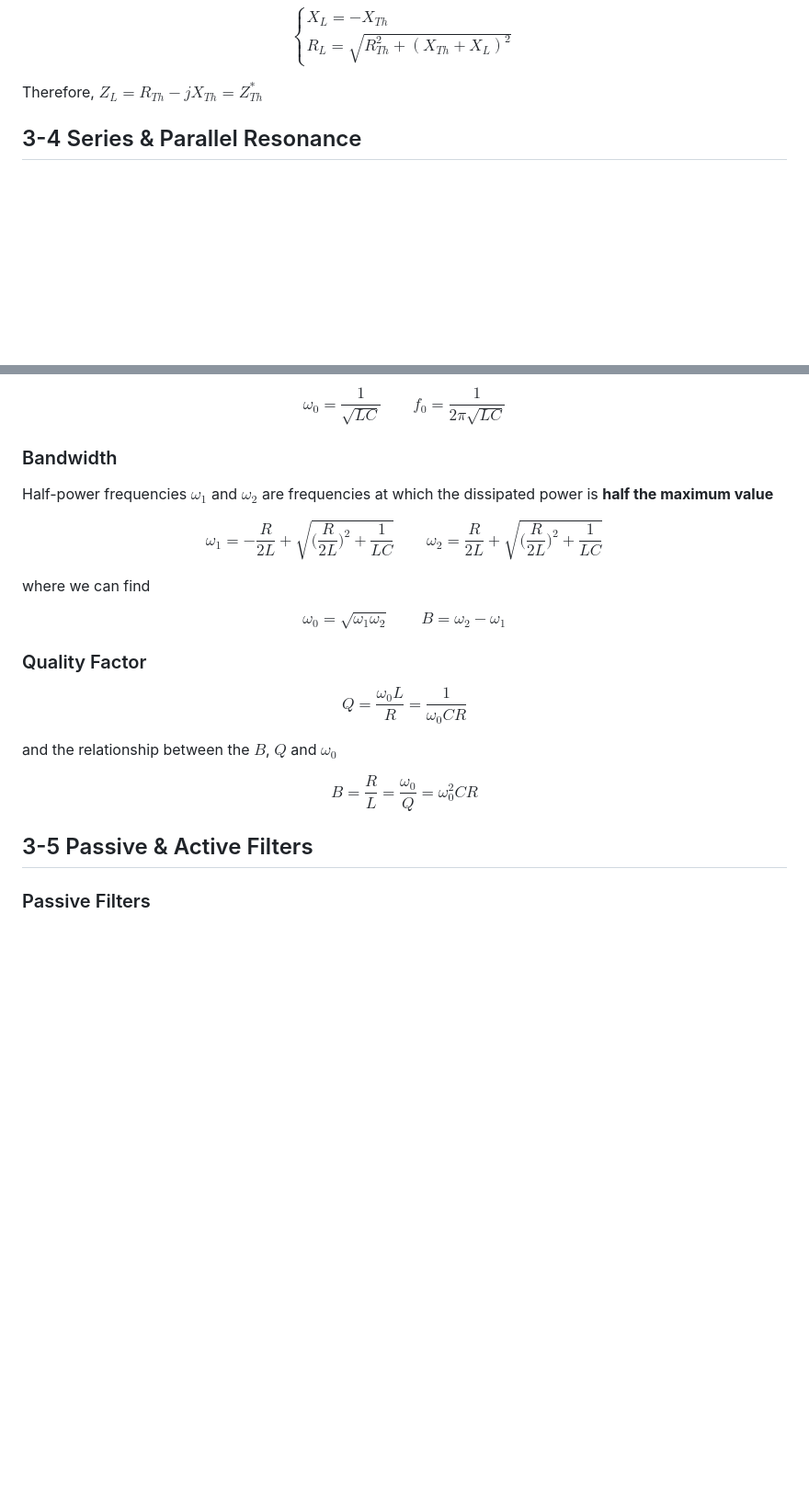
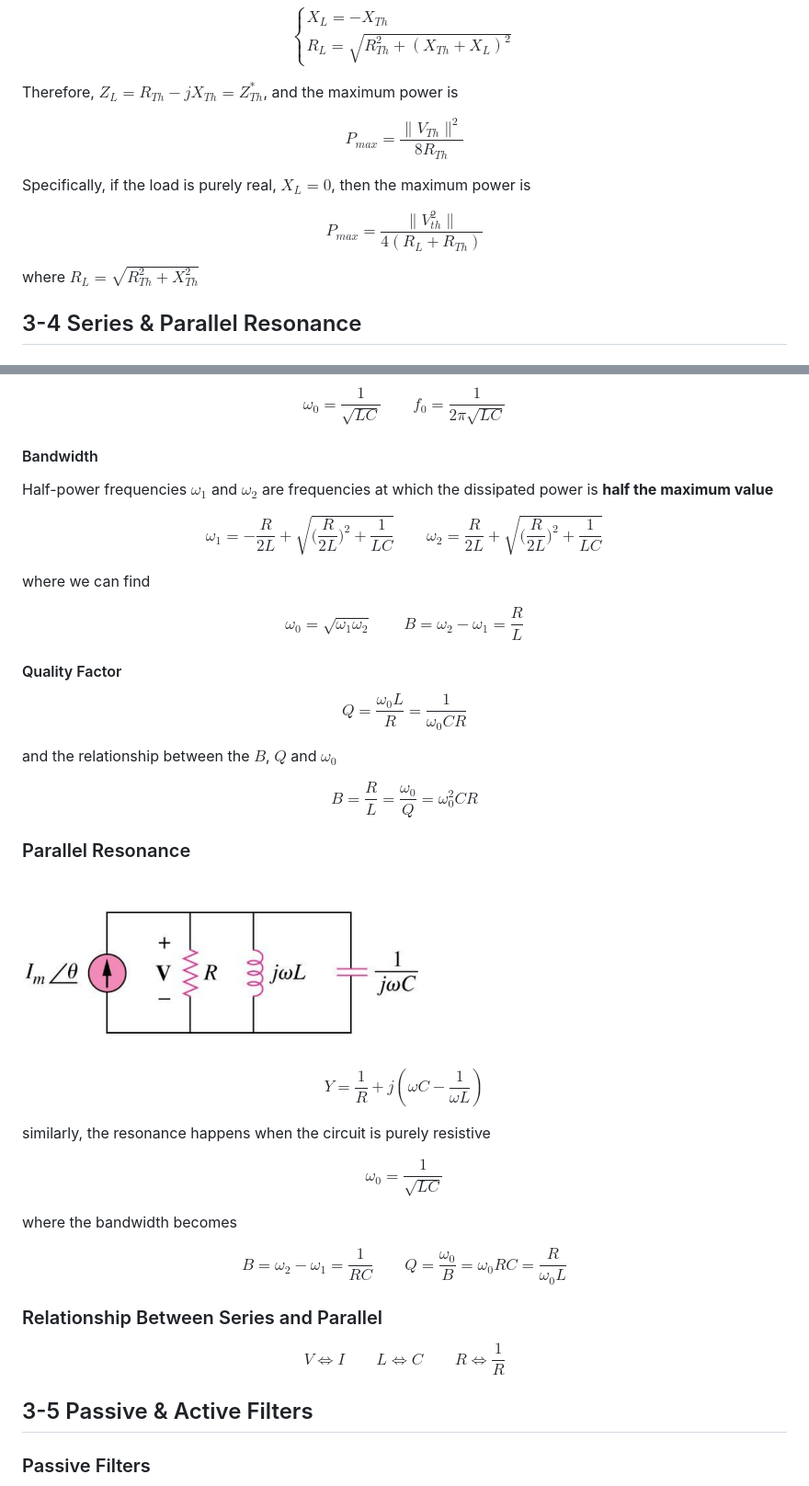
Before and after one commit to Hantao-Ye/Circuits-and-Systems, a Markdown page: markdown-notes/part-3.md, 2 parts joined by grey strips. Shown at 92% size. Drawn GitHub-style; pictures changed too: assets/L4-27.png (added); blank space fills up the shorter version.

```diff
--- a/markdown-notes/part-3.md
+++ b/markdown-notes/part-3.md
@@ -108,7 +109,19 @@ $$
 \end{cases}
 $$
 
-Therefore, $Z_L = R_{Th}-jX_{Th} = Z_{Th}^*$
+Therefore, $Z_L = R_{Th}-jX_{Th} = Z_{Th}^*$, and the maximum power is
+
+$$
+P_{max} = \frac{\|V_{Th}\|^2}{8R_{Th}}
+$$
+
+Specifically, if the load is purely real, $X_L=0$, then the maximum power is
+
+$$
+P_{max} = \frac{\|V_{th}^2\|}{4(R_L+R_{Th})}
+$$
+
+where $R_L=\sqrt{R_{Th}^2+X_{Th}^2}$
 
 ## 3-4 Series & Parallel Resonance
 
@@ -126,7 +139,7 @@ $$
 \omega_0 = \frac{1}{\sqrt{LC}}\qquad f_0=\frac{1}{2\pi \sqrt{LC}}
 $$
 
-### Bandwidth
+#### Bandwidth
 
 Half-power frequencies $\omega_1$ and $\omega_2$ are frequencies at which the dissipated power is **half the maximum value**
 
@@ -137,10 +150,10 @@ $$
 where we can find
 
 $$
-\omega_0 =\sqrt{\omega_1\omega_2}\qquad B = \omega_2-\omega_1
+\omega_0 =\sqrt{\omega_1\omega_2}\qquad B = \omega_2-\omega_1 = \frac{R}{L}
 $$
 
-### Quality Factor
+#### Quality Factor
 
 $$
 Q = \frac{\omega_0L}{R} = \frac{1}{\omega_0CR}
@@ -150,6 +163,32 @@ and the relationship between the $B$, $Q$ and $\omega_0$
 
 $$
 B = \frac{R}{L} = \frac{\omega_0}{Q} = \omega_0^2CR
+$$
+
+### Parallel Resonance
+
+<img height = 200 src = "../assets/L4-27.png">
+
+$$
+Y=\frac{1}{R}+j(\omega C-\frac{1}{\omega L})
+$$
+
+similarly, the resonance happens when the circuit is purely resistive
+
+$$
+\omega_0 = \frac{1}{\sqrt{LC}}
+$$
+
+where the bandwidth becomes
+
+$$
+B= \omega_2-\omega_1 = \frac{1}{RC}\qquad Q = \frac{\omega_0}{B}=\omega_0RC=\frac{R}{\omega_0L}
+$$
+
+### Relationship Between Series and Parallel
+
+$$
+V\Leftrightarrow I\qquad L\Leftrightarrow C\qquad R \Leftrightarrow \frac{1}{R}
 $$
 
 ## 3-5 Passive & Active Filters
```
Also changed, not shown: other parts of markdown-notes/part-3.md (+3 -2 lines), markdown-notes/overview.md (+45 -6 lines), 1 other file.
